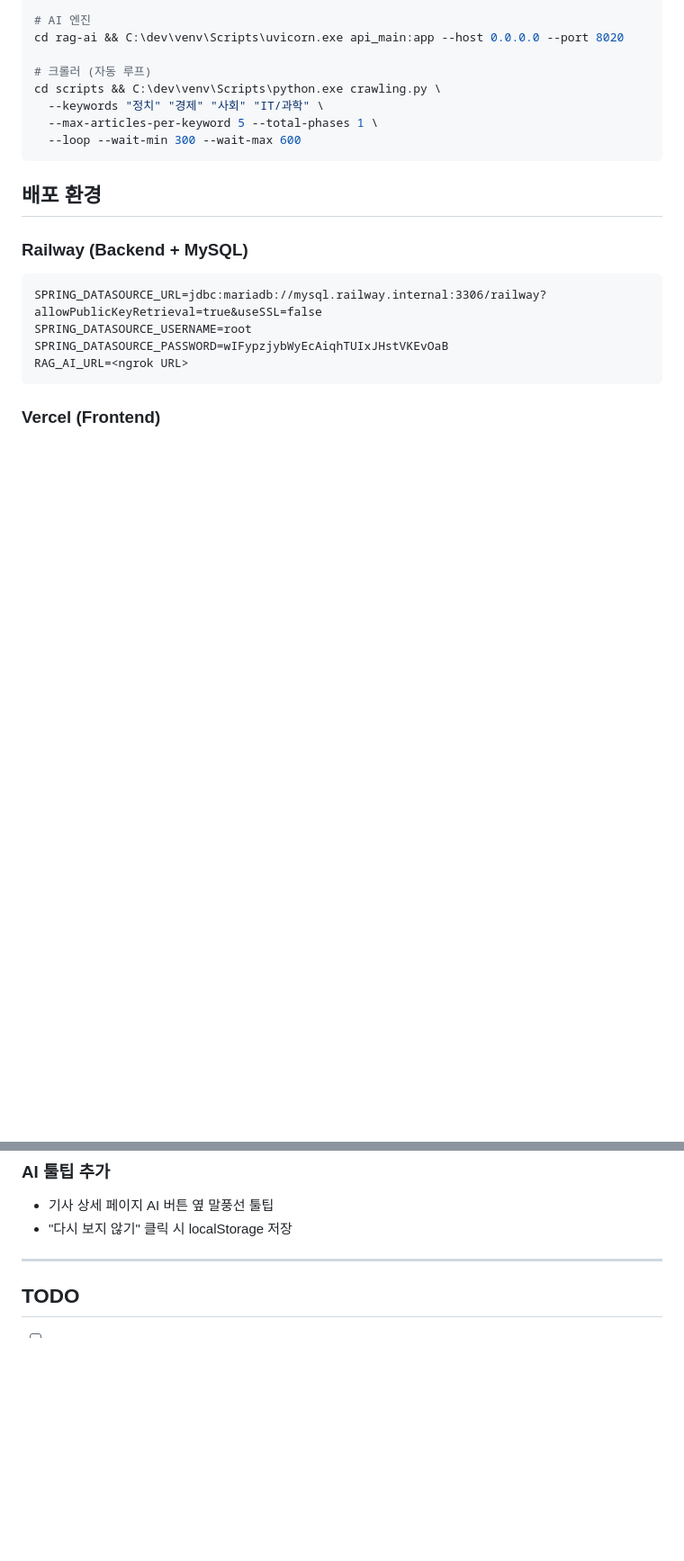
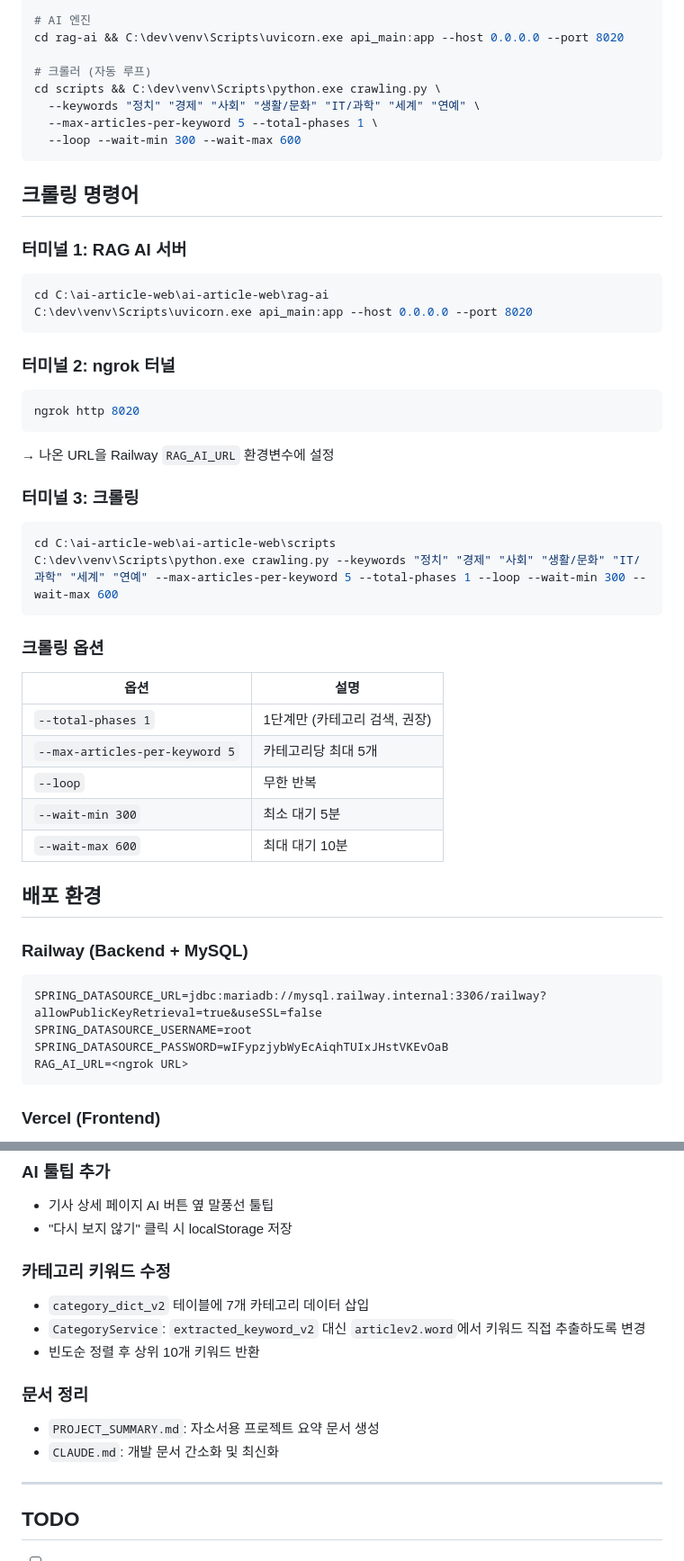
Before and after one commit to Hyo-chang/ai-article-web, a Markdown page: CLAUDE.md, 2 parts joined by grey strips. Shown at 90% size. GitHub-like rendering; blank space fills up the shorter version.

Commit message:
docs: CLAUDE.md 최신화
- 크롤링 명령어 전체 정리
- 카테고리 키워드 수정 내용 추가
- 최근 작업 내역 업데이트

Co-Authored-By: Claude Opus 4.5 <noreply@anthropic.com>

````diff
--- a/CLAUDE.md
+++ b/CLAUDE.md
@@ -35,10 +35,39 @@ cd rag-ai && C:\dev\venv\Scripts\uvicorn.exe api_main:app --host 0.0.0.0 --port
 
 # 크롤러 (자동 루프)
 cd scripts && C:\dev\venv\Scripts\python.exe crawling.py \
-  --keywords "정치" "경제" "사회" "IT/과학" \
+  --keywords "정치" "경제" "사회" "생활/문화" "IT/과학" "세계" "연예" \
   --max-articles-per-keyword 5 --total-phases 1 \
   --loop --wait-min 300 --wait-max 600
 ```
+
+## 크롤링 명령어
+
+### 터미널 1: RAG AI 서버
+```bash
+cd C:\ai-article-web\ai-article-web\rag-ai
+C:\dev\venv\Scripts\uvicorn.exe api_main:app --host 0.0.0.0 --port 8020
+```
+
+### 터미널 2: ngrok 터널
+```bash
+ngrok http 8020
+```
+→ 나온 URL을 Railway `RAG_AI_URL` 환경변수에 설정
+
+### 터미널 3: 크롤링
+```bash
+cd C:\ai-article-web\ai-article-web\scripts
+C:\dev\venv\Scripts\python.exe crawling.py --keywords "정치" "경제" "사회" "생활/문화" "IT/과학" "세계" "연예" --max-articles-per-keyword 5 --total-phases 1 --loop --wait-min 300 --wait-max 600
+```
+
+### 크롤링 옵션
+| 옵션 | 설명 |
+|------|------|
+| `--total-phases 1` | 1단계만 (카테고리 검색, 권장) |
+| `--max-articles-per-keyword 5` | 카테고리당 최대 5개 |
+| `--loop` | 무한 반복 |
+| `--wait-min 300` | 최소 대기 5분 |
+| `--wait-max 600` | 최대 대기 10분 |
 
 ## 배포 환경
 
@@ -148,6 +177,15 @@ chore: 기타
 - 기사 상세 페이지 AI 버튼 옆 말풍선 툴팁
 - "다시 보지 않기" 클릭 시 localStorage 저장
 
+### 카테고리 키워드 수정
+- `category_dict_v2` 테이블에 7개 카테고리 데이터 삽입
+- `CategoryService`: `extracted_keyword_v2` 대신 `articlev2.word`에서 키워드 직접 추출하도록 변경
+- 빈도순 정렬 후 상위 10개 키워드 반환
+
+### 문서 정리
+- `PROJECT_SUMMARY.md`: 자소서용 프로젝트 요약 문서 생성
+- `CLAUDE.md`: 개발 문서 간소화 및 최신화
+
 ---
 
 ## TODO
````
Also changed, not shown: other parts of CLAUDE.md (+1 -1 lines).
